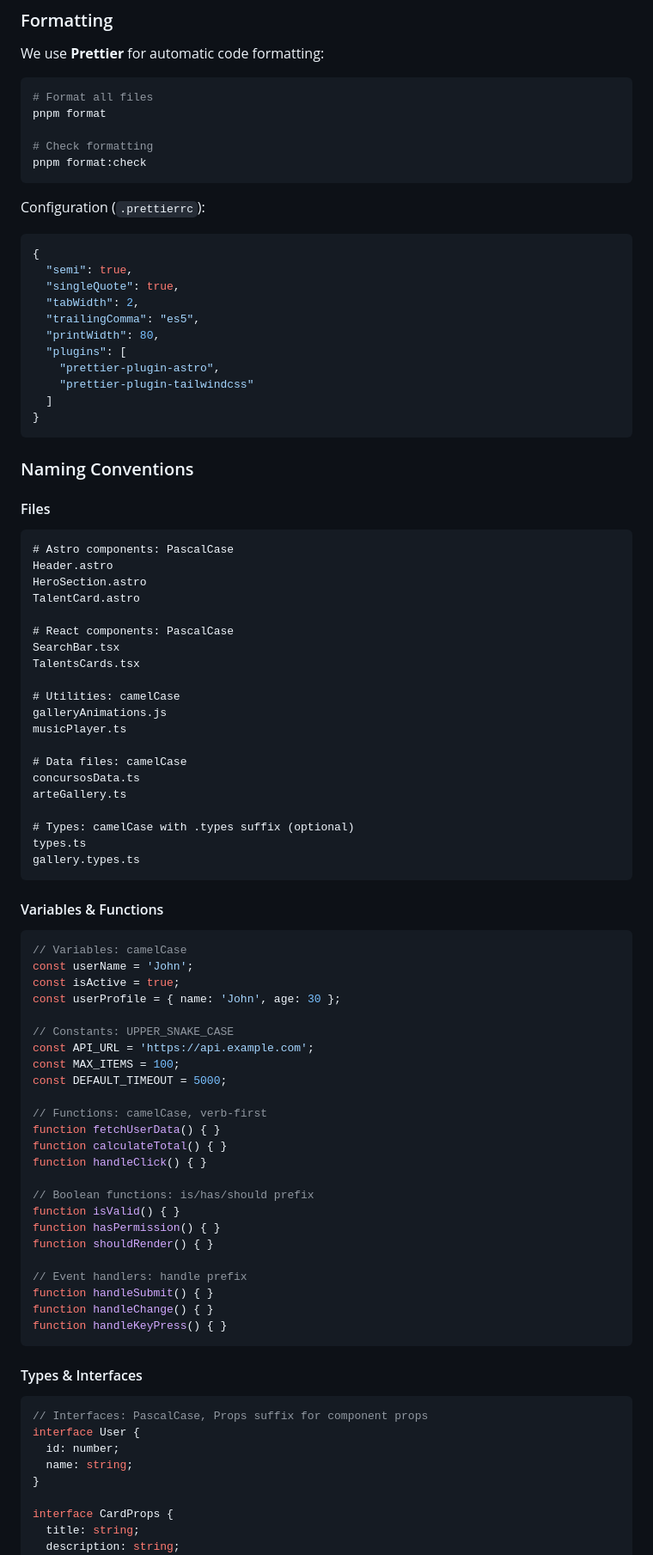
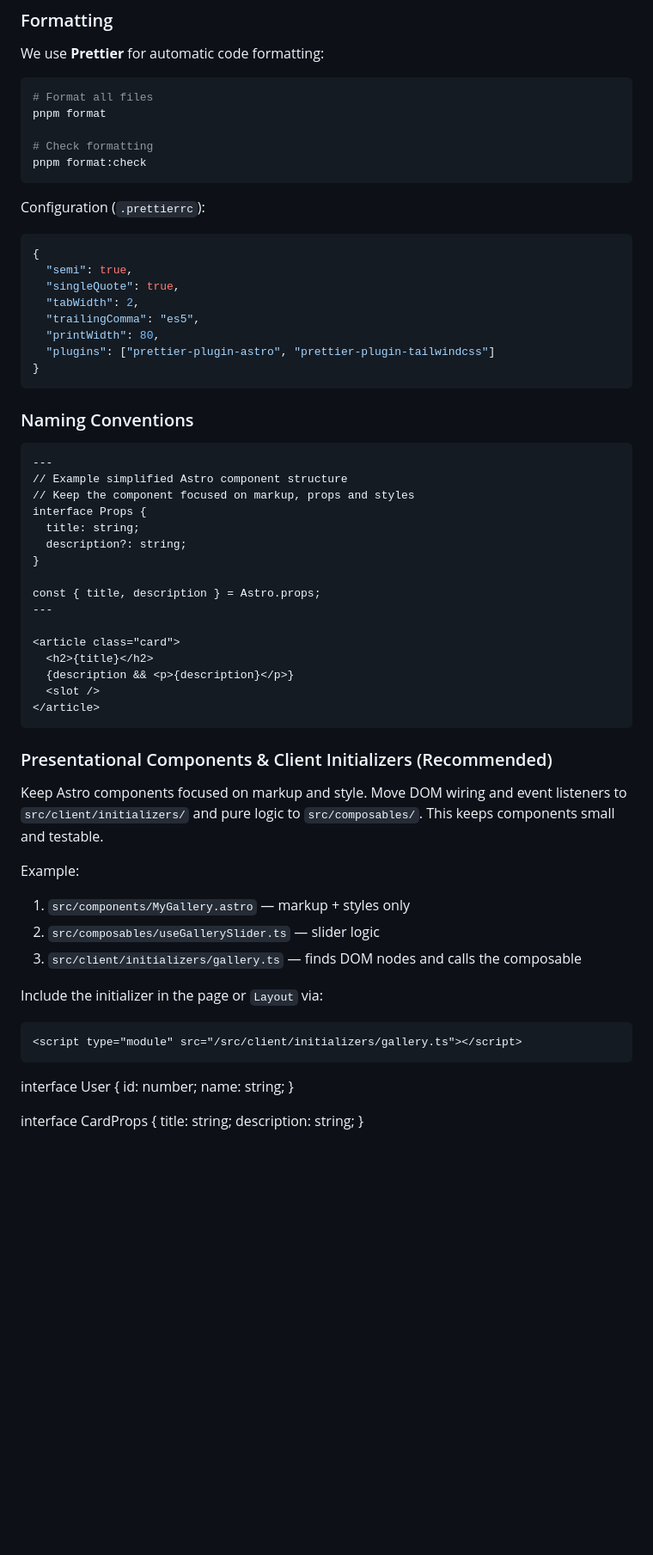
Before and after one commit to Digital-Revolution-Cuba/Digital-Revolution-Web, a Markdown page: docs/guides/coding-standards.md, the part around one of its changes. Shown at 86% size. Rendered like a GitHub page; blank space fills up the shorter version.

Commit message:
docs: update coding standards with improved examples and formatting guidelines

````diff
--- a/docs/guides/coding-standards.md
+++ b/docs/guides/coding-standards.md
@@ -29,6 +29,7 @@ pnpm format:check
 ```
 
 Configuration (`.prettierrc`):
+
 ```json
 {
   "semi": true,
@@ -36,81 +37,57 @@ Configuration (`.prettierrc`):
   "tabWidth": 2,
   "trailingComma": "es5",
   "printWidth": 80,
-  "plugins": [
-    "prettier-plugin-astro",
-    "prettier-plugin-tailwindcss"
-  ]
+  "plugins": ["prettier-plugin-astro", "prettier-plugin-tailwindcss"]
 }
 ```
 
 ### Naming Conventions
 
-#### Files
+```astro
+---
+// Example simplified Astro component structure
+// Keep the component focused on markup, props and styles
+interface Props {
+  title: string;
+  description?: string;
+}
 
-```
-# Astro components: PascalCase
-Header.astro
-HeroSection.astro
-TalentCard.astro
+const { title, description } = Astro.props;
+---
 
-# React components: PascalCase
-SearchBar.tsx
-TalentsCards.tsx
-
-# Utilities: camelCase
-galleryAnimations.js
-musicPlayer.ts
-
-# Data files: camelCase
-concursosData.ts
-arteGallery.ts
-
-# Types: camelCase with .types suffix (optional)
-types.ts
-gallery.types.ts
+<article class="card">
+  <h2>{title}</h2>
+  {description && <p>{description}</p>}
+  <slot />
+</article>
 ```
 
-#### Variables & Functions
+### Presentational Components & Client Initializers (Recommended)
 
-```typescript
-// Variables: camelCase
-const userName = 'John';
-const isActive = true;
-const userProfile = { name: 'John', age: 30 };
+Keep Astro components focused on markup and style. Move DOM wiring and event listeners
+to `src/client/initializers/` and pure logic to `src/composables/`. This keeps components
+small and testable.
 
-// Constants: UPPER_SNAKE_CASE
-const API_URL = 'https://api.example.com';
-const MAX_ITEMS = 100;
-const DEFAULT_TIMEOUT = 5000;
+Example:
 
-// Functions: camelCase, verb-first
-function fetchUserData() { }
-function calculateTotal() { }
-function handleClick() { }
+1. `src/components/MyGallery.astro` — markup + styles only
+1. `src/composables/useGallerySlider.ts` — slider logic
+1. `src/client/initializers/gallery.ts` — finds DOM nodes and calls the composable
 
-// Boolean functions: is/has/should prefix
-function isValid() { }
-function hasPermission() { }
-function shouldRender() { }
+Include the initializer in the page or `Layout` via:
 
-// Event handlers: handle prefix
-function handleSubmit() { }
-function handleChange() { }
-function handleKeyPress() { }
+```astro
+<script type="module" src="/src/client/initializers/gallery.ts"></script>
 ```
 
-#### Types & Interfaces
-
-```typescript
-// Interfaces: PascalCase, Props suffix for component props
 interface User {
-  id: number;
-  name: string;
+id: number;
+name: string;
 }
 
 interface CardProps {
-  title: string;
-  description: string;
+title: string;
+description: string;
 }
 
 interface TalentSearchProps {
````
Also changed, not shown: other parts of docs/guides/coding-standards.md (+57 -42 lines).
